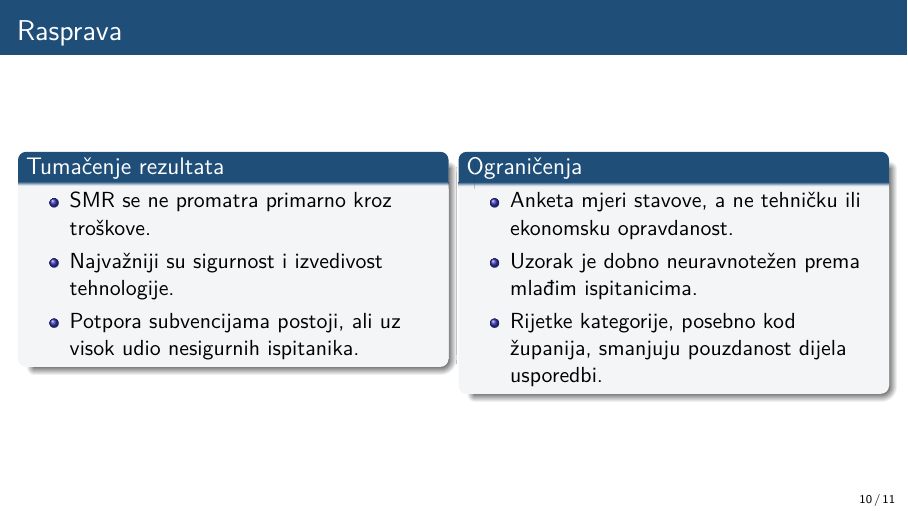
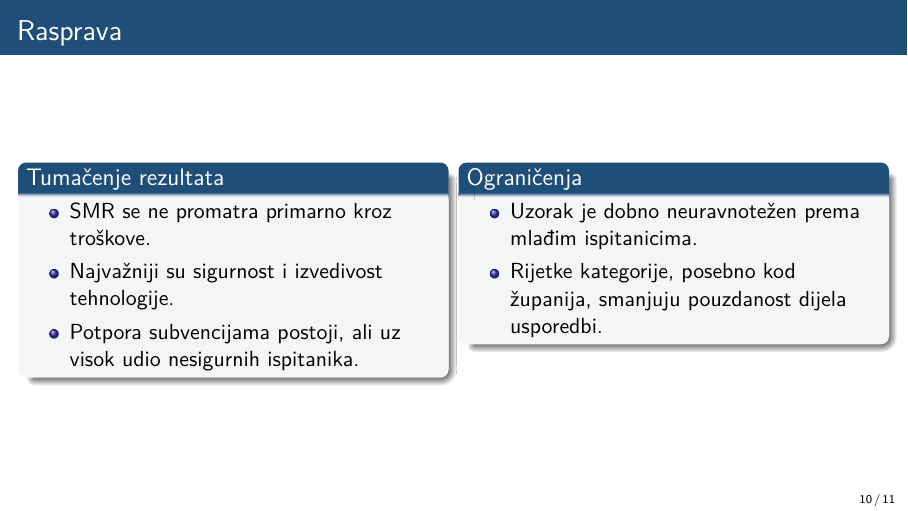
Before and after one commit to bornagojsic/IJMUPNT, LaTeX slides (presentation/main.tex): page 10 of 11. Compiled offline with XeLaTeX.

Commit message:
Fixed presentation

```diff
--- a/presentation/main.tex
+++ b/presentation/main.tex
@@ -164,7 +164,6 @@
     \begin{column}{0.48\textwidth}
       \begin{block}{Ograničenja}
         \begin{itemize}
-          \item Anketa mjeri stavove, a ne tehničku ili ekonomsku opravdanost.
           \item Uzorak je dobno neuravnotežen prema mlađim ispitanicima.
           \item Rijetke kategorije, posebno kod županija, smanjuju pouzdanost dijela usporedbi.
         \end{itemize}
```
Also changed, not shown: presentation/main.pdf, 2 other files.
